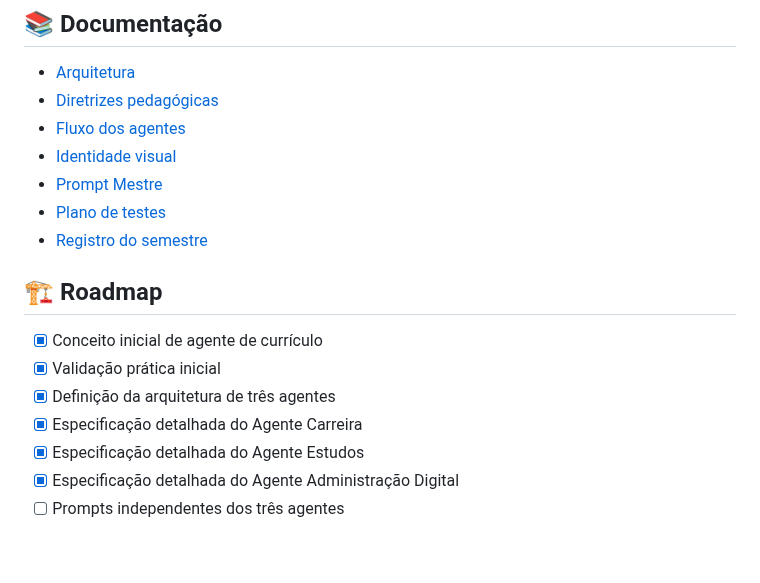
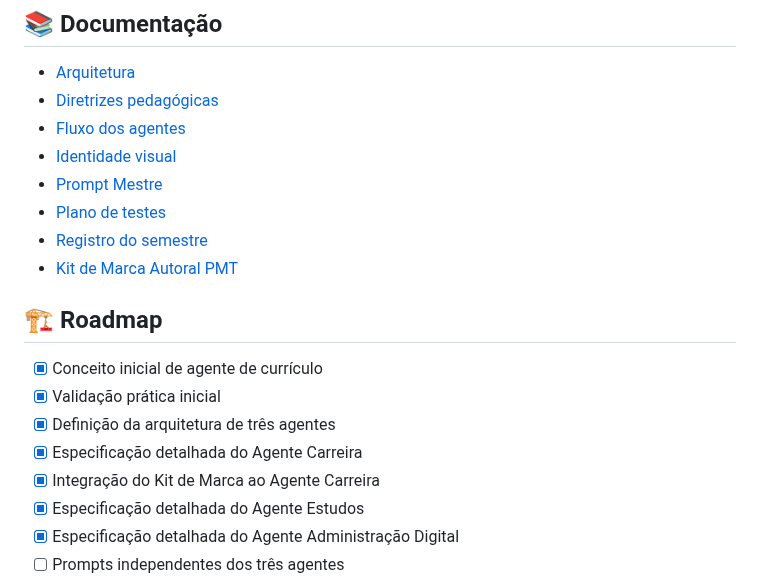
Before and after one commit to sayjinblackbelt/Agente-PMT, a Markdown page: README.md, the part around the change. GitHub-like rendering; blank space fills up the shorter version.

Commit message:
Document Kit de Marca integration in Agente PMT

```diff
--- a/README.md
+++ b/README.md
@@ -127,6 +127,7 @@ A IA funciona como **mediadora da aprendizagem e do desenvolvimento**, não como
 - [Prompt Mestre](docs/prompt-mestre.md)
 - [Plano de testes](docs/testes.md)
 - [Registro do semestre](docs/semestre-2026.md)
+- [Kit de Marca Autoral PMT](docs/kit-de-marca-pmt.md)
 
 ## 🏗️ Roadmap
 
@@ -134,6 +135,7 @@ A IA funciona como **mediadora da aprendizagem e do desenvolvimento**, não como
 - [x] Validação prática inicial
 - [x] Definição da arquitetura de três agentes
 - [x] Especificação detalhada do Agente Carreira
+- [x] Integração do Kit de Marca ao Agente Carreira
 - [x] Especificação detalhada do Agente Estudos
 - [x] Especificação detalhada do Agente Administração Digital
 - [ ] Prompts independentes dos três agentes
```
